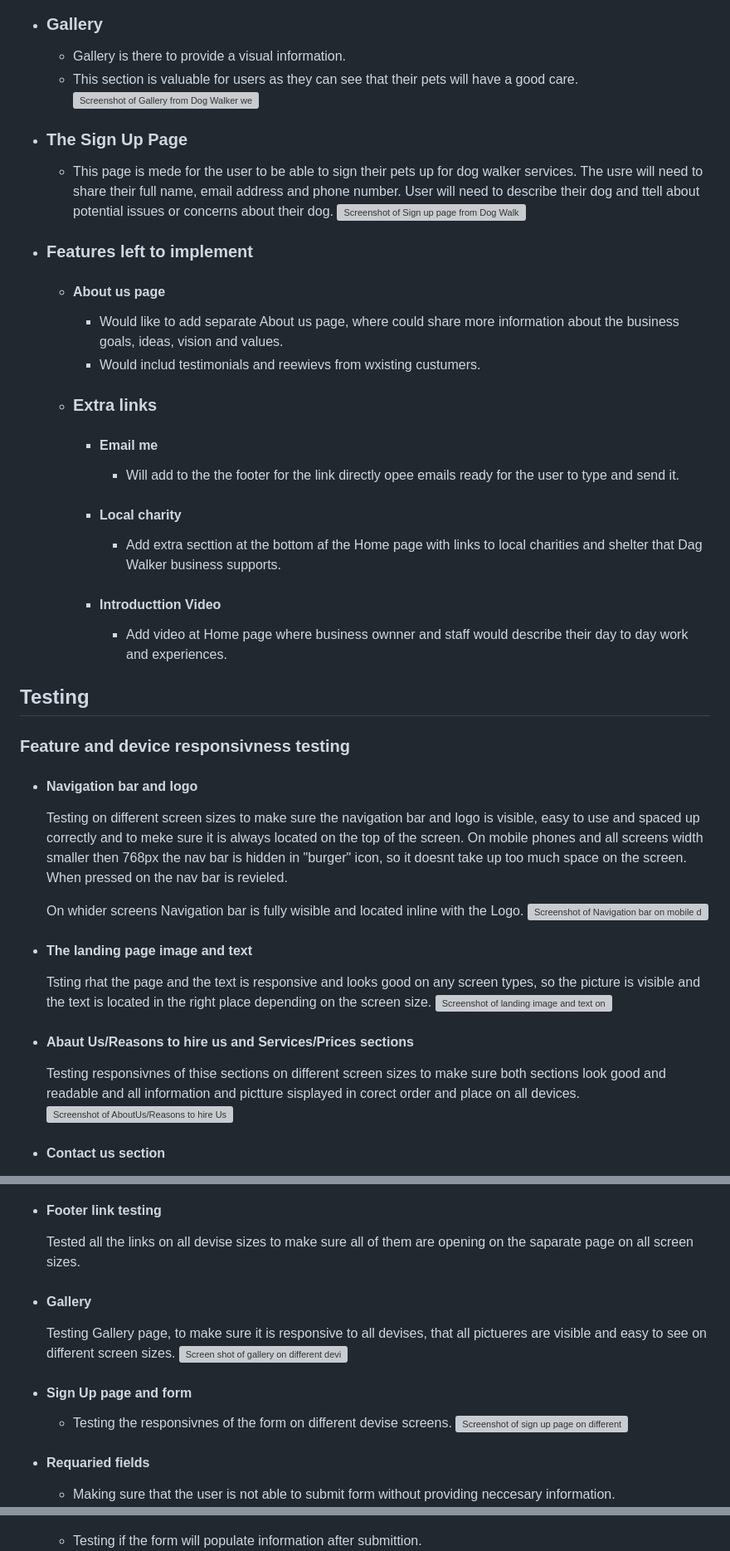
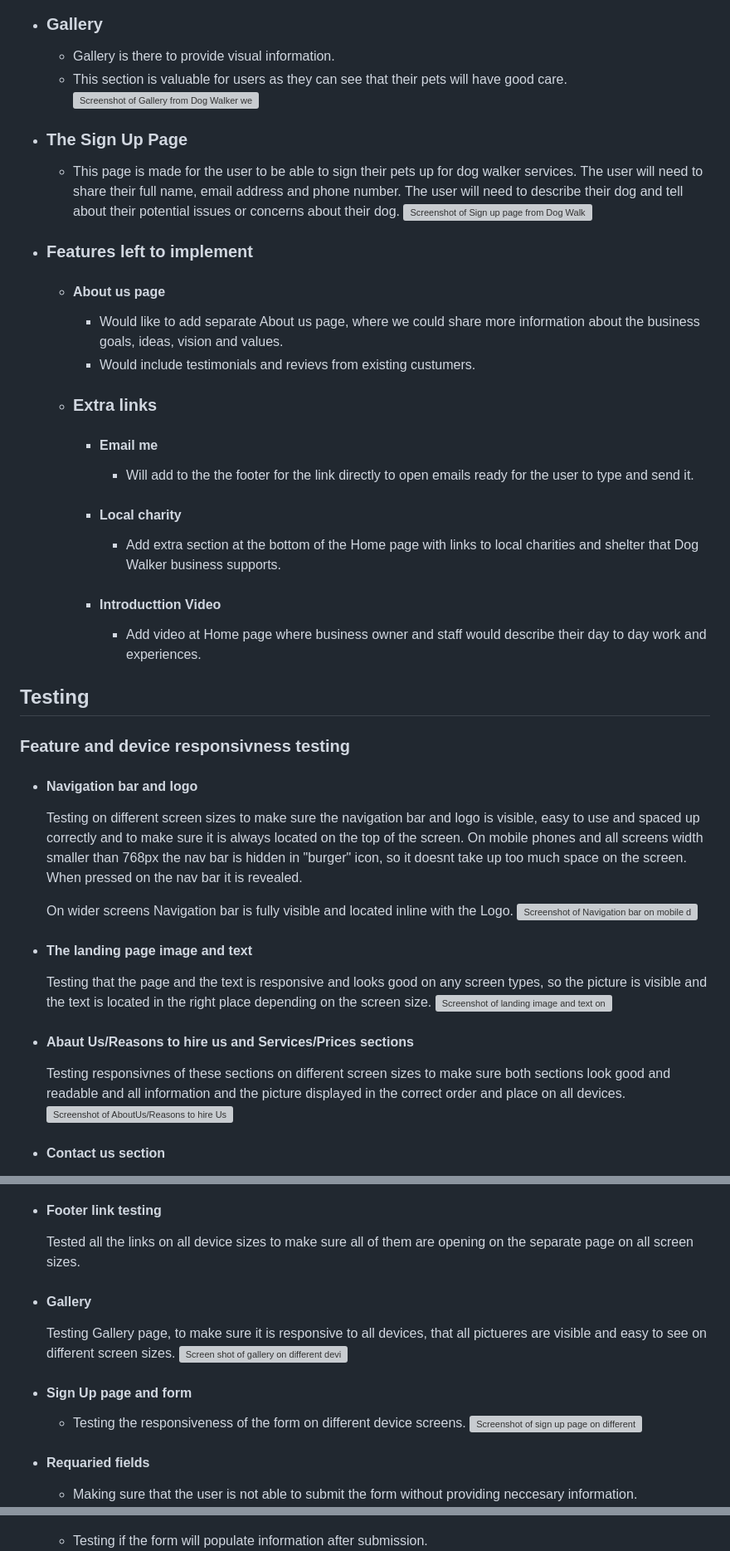
Before and after one commit to SvGin/dog_walker, a Markdown page: README.md, 3 parts joined by grey strips. Shown at 83% size. Drawn GitHub-style; grey boxes are pictures that could not be loaded.

Commit message:
Fixed grammar in READme.md

```diff
--- a/README.md
+++ b/README.md
@@ -46,40 +46,40 @@ Dog Walker is a site which is created for dog walking and other dog care service
 ![Screenshot form Dog Walker web page The Footer](assets/media/dog_walker_footer.png)
 
 - ### Gallery
-  - Gallery is there to provide a visual information.
-  - This section is valuable for users as they can see that their pets will have a good care.
+  - Gallery is there to provide visual information.
+  - This section is valuable for users as they can see that their pets will have good care.
   ![Screenshot of Gallery from Dog Walker web page](assets/media/dog_walker_gallery.png)
 
 - ### The Sign Up Page
-  - This page is mede for the user to be able to sign their pets up for dog walker services. The usre will need to share their full name, email address and phone number. User will need to describe their dog and ttell about potential issues or concerns about their dog.
+  - This page is made for the user to be able to sign their pets up for dog walker services. The user will need to share their full name, email address and phone number. The user will need to describe their dog and tell about their potential issues or concerns about their dog.
   ![Screenshot of Sign up page from Dog Walker web page](assets/media/dog_walker_signup.png)
 
 - ### Features left to implement
   - #### About us page
-    - Would like to add separate About us page, where could share more information about the business goals, ideas, vision and values.
-    - Would includ testimonials and reewievs from wxisting custumers.
+    - Would like to add separate About us page, where we could share more information about the business goals, ideas, vision and values.
+    - Would include testimonials and revievs from existing custumers.
   - ### Extra links
     - #### Email me
-      - Will add to the the footer for the link directly opee emails ready for the user to type and send it.
+      - Will add to the the footer for the link directly to open emails ready for the user to type and send it.
     -  #### Local charity
-       -  Add extra secttion at the bottom af the Home page with links to local charities and shelter that Dag Walker business supports.
+       -  Add extra section at the bottom of the Home page with links to local charities and shelter that Dog Walker business supports.
     - #### Introducttion Video
-      - Add video at Home page where business ownner and staff would describe their day to day work and experiences.
+      - Add video at Home page where business owner and staff would describe their day to day work and experiences.
 
 ## Testing
 ### Feature and device responsivness testing
 - #### Navigation bar and logo
-    Testing on different screen sizes to make sure the navigation bar and logo is visible, easy to use and spaced up correctly and to meke sure it is always located on the top of the screen. On mobile phones and all screens width smaller then 768px the nav bar is hidden in "burger" icon, so it doesnt take up too much space on the screen. When pressed on the nav bar is revieled.
+    Testing on different screen sizes to make sure the navigation bar and logo is visible, easy to use and spaced up correctly and to make sure it is always located on the top of the screen. On mobile phones and all screens width smaller than 768px the nav bar is hidden in "burger" icon, so it doesnt take up too much space on the screen. When pressed on the nav bar it is revealed.
 
-    On whider screens Navigation bar is fully wisible and located inline with the Logo.
+    On wider screens Navigation bar is fully visible and located inline with the Logo.
     ![Screenshot of Navigation bar on mobile devices and larger screens](assets/media/dog_walker_nav_bar_respons.png)
 
 - #### The landing page image and text
-  Tsting rhat the page and the text is responsive and looks good on any screen types, so the picture is visible and the text is located in the right place depending on the screen size.
+  Testing that the page and the text is responsive and looks good on any screen types, so the picture is visible and the text is located in the right place depending on the screen size.
   ![Screenshot of landing image and text on different screen sizes](assets/media/dog_walker_landingpic_responsive.png   )
 
 - #### Abaut Us/Reasons to hire us and Services/Prices sections
-    Testing responsivnes of thise sections on different screen sizes to make sure both sections look good and readable and all information and pictture sisplayed in corect order and place on all devices.
+    Testing responsivnes of these sections on different screen sizes to make sure both sections look good and readable and all information and the picture displayed in the correct order and place on all devices.
     ![Screenshot of AboutUs/Reasons to hire Us and Servisec and Prices sections](assets/media/dog_walker_about_prices_respons.png)
 
 - #### Contact us section
@@ -87,21 +87,21 @@ Dog Walker is a site which is created for dog walking and other dog care service
   ![Screenshot contats sections on diferent device sizes](assets/media/dog_walker_contacts_respons.png)
 
 - #### Footer link testing
-  Tested all the links on all devise sizes to make sure all of them are opening on the saparate page on all screen sizes.
+  Tested all the links on all device sizes to make sure all of them are opening on the separate page on all screen sizes.
 
 - #### Gallery
-  Testing Gallery page, to make sure it is responsive to all devises, that all pictueres are visible and easy to see on different screen sizes.
+  Testing Gallery page, to make sure it is responsive to all devices, that all pictueres are visible and easy to see on different screen sizes.
    ![Screen shot of gallery on different devise sizes](assets/media/dog_walker_gallery_respon.png)
 
 - #### Sign Up page and form
-  - Testing the responsivnes of the form on different devise screens.
+  - Testing the responsiveness of the form on different device screens.
   ![Screenshot of sign up page on different screen sizes](assets/media/dog_walker_signup_respons.png)
 
 - #### Requaried fields
-   - Making sure that the user is not able to submit form without providing neccesary information.
+   - Making sure that the user is not able to submit the form without providing neccesary information.
   ![Screen shot of not correctly feeled in form](assets/media/dog_walker_fields.png)
 
-  - Testing if the form will populate information after submittion.
+  - Testing if the form will populate information after submission.
   ![Screenshot of formdump](assets/media/dog_walker_formdump.png)
 
 ### Validator testing
```
Also changed, not shown: other parts of README.md (+13 -11 lines).
